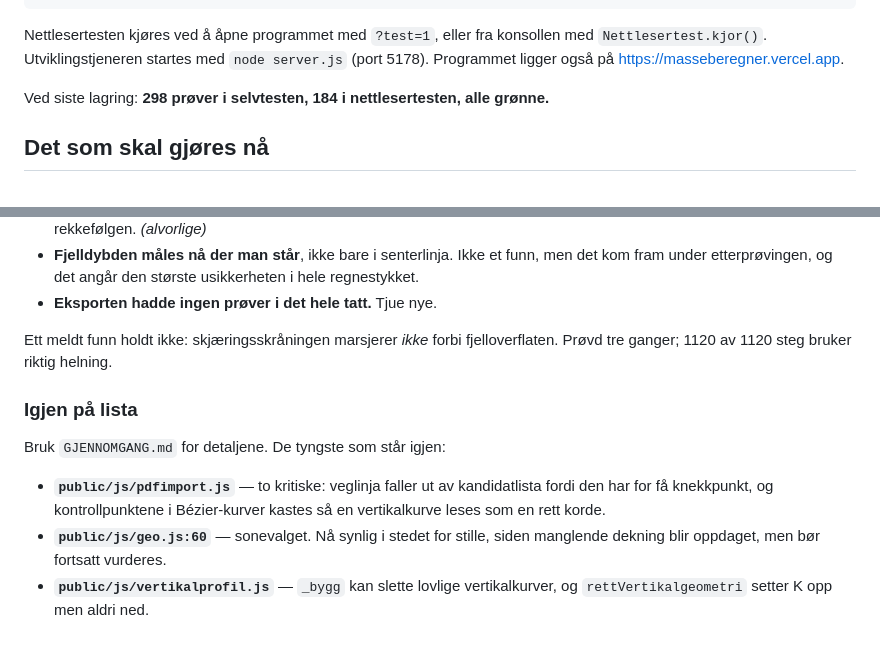
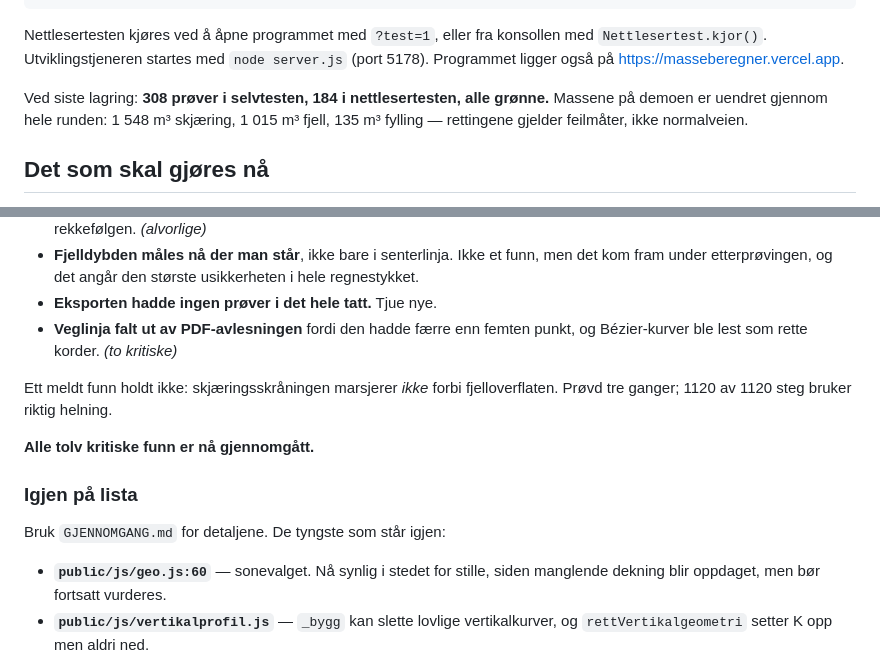
Before and after one commit to thomashauge03/masseberegner, a Markdown page: FORTSETTELSE.md, 2 parts joined by grey strips. GitHub-like rendering.

Commit message:
Alle tolv kritiske funn er gjennomgått
308 prøver i selvtesten, 184 i nettlesertesten. Massene på demoen står
uendret gjennom hele runden — rettingene gjelder feilmåter, ikke normalveien.

Co-Authored-By: Claude Opus 5 <noreply@anthropic.com>

```diff
--- a/FORTSETTELSE.md
+++ b/FORTSETTELSE.md
@@ -20,8 +20,9 @@ Nettlesertesten kjøres ved å åpne programmet med `?test=1`, eller fra konsoll
 med `Nettlesertest.kjor()`. Utviklingstjeneren startes med `node server.js`
 (port 5178). Programmet ligger også på https://masseberegner.vercel.app.
 
-Ved siste lagring: **298 prøver i selvtesten, 184 i nettlesertesten, alle
-grønne.**
+Ved siste lagring: **308 prøver i selvtesten, 184 i nettlesertesten, alle
+grønne.** Massene på demoen er uendret gjennom hele runden: 1 548 m³ skjæring,
+1 015 m³ fjell, 135 m³ fylling — rettingene gjelder feilmåter, ikke normalveien.
 
 ## Det som skal gjøres nå
 
@@ -58,17 +59,18 @@ commit med målingen som bekreftet den.
   men det kom fram under etterprøvingen, og det angår den største usikkerheten
   i hele regnestykket.
 - **Eksporten hadde ingen prøver i det hele tatt.** Tjue nye.
+- **Veglinja falt ut av PDF-avlesningen** fordi den hadde færre enn femten
+  punkt, og Bézier-kurver ble lest som rette korder. *(to kritiske)*
 
 Ett meldt funn holdt ikke: skjæringsskråningen marsjerer *ikke* forbi
 fjelloverflaten. Prøvd tre ganger; 1120 av 1120 steg bruker riktig helning.
+
+**Alle tolv kritiske funn er nå gjennomgått.**
 
 ### Igjen på lista
 
 Bruk `GJENNOMGANG.md` for detaljene. De tyngste som står igjen:
 
-- **`public/js/pdfimport.js`** — to kritiske: veglinja faller ut av
-  kandidatlista fordi den har for få knekkpunkt, og kontrollpunktene i
-  Bézier-kurver kastes så en vertikalkurve leses som en rett korde.
 - **`public/js/geo.js:60`** — sonevalget. Nå synlig i stedet for stille, siden
   manglende dekning blir oppdaget, men bør fortsatt vurderes.
 - **`public/js/vertikalprofil.js`** — `_bygg` kan slette lovlige
```
